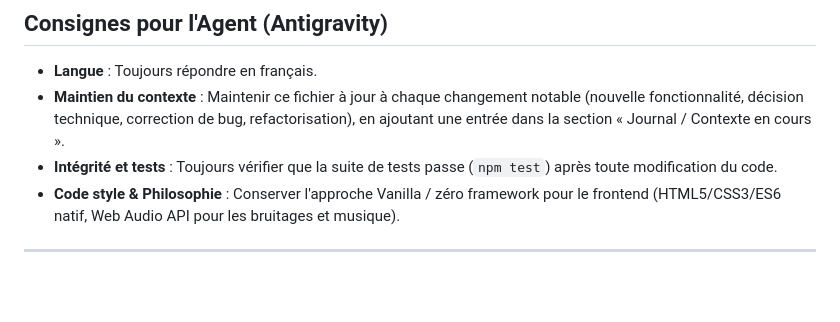
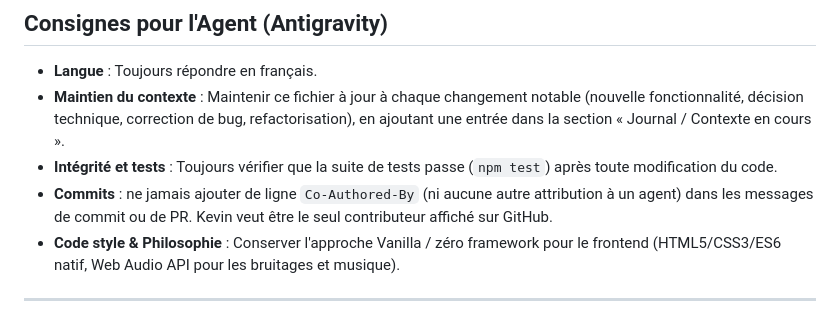
Before and after one commit to kevinbogmis-ops/Devarena, a Markdown page: AGENTS.md, the part around the change. GitHub-like rendering; blank space fills up the shorter version.

Commit message:
docs: consigne AGENTS.md, pas d'attribution d'agent dans les commits

```diff
--- a/AGENTS.md
+++ b/AGENTS.md
@@ -5,6 +5,7 @@
 - **Langue** : Toujours répondre en français.
 - **Maintien du contexte** : Maintenir ce fichier à jour à chaque changement notable (nouvelle fonctionnalité, décision technique, correction de bug, refactorisation), en ajoutant une entrée dans la section « Journal / Contexte en cours ».
 - **Intégrité et tests** : Toujours vérifier que la suite de tests passe (`npm test`) après toute modification du code.
+- **Commits** : ne jamais ajouter de ligne `Co-Authored-By` (ni aucune autre attribution à un agent) dans les messages de commit ou de PR. Kevin veut être le seul contributeur affiché sur GitHub.
 - **Code style & Philosophie** : Conserver l'approche Vanilla / zéro framework pour le frontend (HTML5/CSS3/ES6 natif, Web Audio API pour les bruitages et musique).
 
 ---
```
